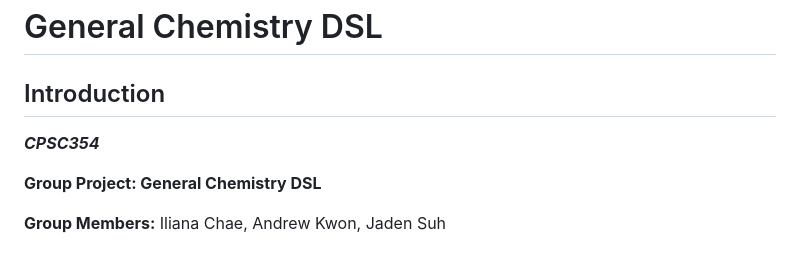
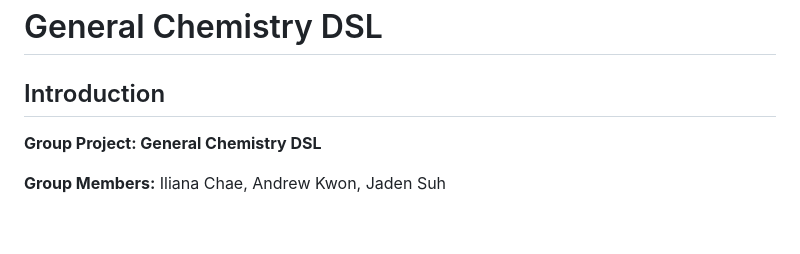
Before and after one commit to ilianachae/CPSC354-DSL, a Markdown page: README.md, the part around one of its changes. Drawn GitHub-style; blank space fills up the shorter version.

```diff
--- a/README.md
+++ b/README.md
@@ -1,7 +1,6 @@
 # General Chemistry DSL
 
 ## Introduction
-***CPSC354***
 
 **Group Project: General Chemistry DSL**
 
```
Also changed, not shown: other parts of README.md (+1 -0 lines).
